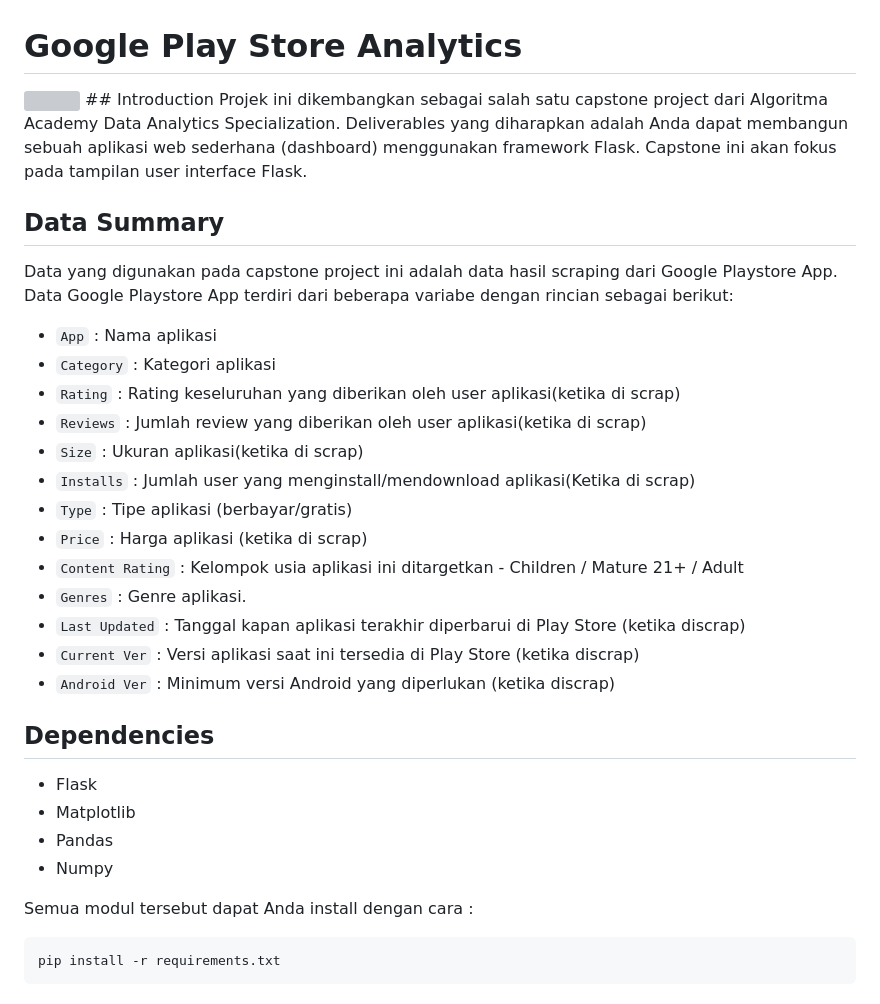
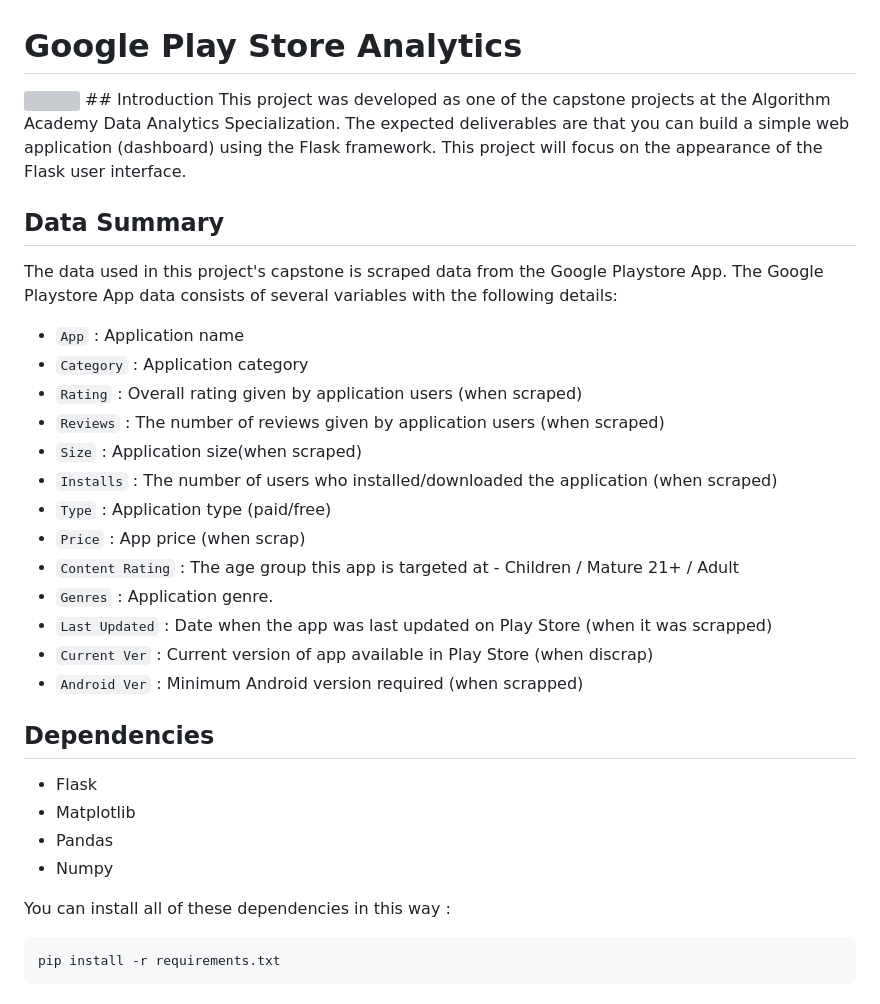
Before and after one commit to mutiaree/Capstone-UIFlask, a Markdown page: capstoneFlaskUI-main/capstone-UIFlask-master/README.md, the part around the change. Drawn GitHub-style; grey boxes are pictures that could not be loaded.

````diff
--- a/capstoneFlaskUI-main/capstone-UIFlask-master/README.md
+++ b/capstoneFlaskUI-main/capstone-UIFlask-master/README.md
@@ -1,23 +1,23 @@
 # Google Play Store Analytics
 <img src="https://raw.githubusercontent.com/fafilia/capstone-UIFlask/master/full_capstone.png">
 ## Introduction
-Projek ini dikembangkan sebagai salah satu capstone project dari Algoritma Academy Data Analytics Specialization. Deliverables yang diharapkan adalah Anda dapat membangun sebuah aplikasi web sederhana (dashboard) menggunakan framework Flask. Capstone ini akan fokus pada tampilan user interface Flask.
+This project was developed as one of the capstone projects at the Algorithm Academy Data Analytics Specialization. The expected deliverables are that you can build a simple web application (dashboard) using the Flask framework. This project will focus on the appearance of the Flask user interface.
 
 ## Data Summary
-Data yang digunakan pada capstone project ini adalah data hasil scraping dari Google Playstore App. Data Google Playstore App terdiri dari beberapa variabe dengan rincian sebagai berikut:
-- `App` : Nama aplikasi
-- `Category` : Kategori aplikasi
-- `Rating` : Rating keseluruhan yang diberikan oleh user aplikasi(ketika di scrap)
-- `Reviews` : Jumlah review yang diberikan oleh user aplikasi(ketika di scrap)
-- `Size` : Ukuran aplikasi(ketika di scrap)
-- `Installs` : Jumlah user yang menginstall/mendownload aplikasi(Ketika di scrap)
-- `Type` : Tipe aplikasi (berbayar/gratis)
-- `Price` : Harga aplikasi (ketika di scrap)
-- `Content Rating` : Kelompok usia aplikasi ini ditargetkan - Children / Mature 21+ / Adult
-- `Genres` : Genre aplikasi.
-- `Last Updated` : Tanggal kapan aplikasi terakhir diperbarui di Play Store (ketika discrap)
-- `Current Ver` : Versi aplikasi saat ini tersedia di Play Store (ketika discrap)
-- `Android Ver` : Minimum versi Android yang diperlukan (ketika discrap)
+The data used in this project's capstone is scraped data from the Google Playstore App. The Google Playstore App data consists of several variables with the following details:
+- `App` : Application name
+- `Category` : Application category
+- `Rating` : Overall rating given by application users (when scraped)
+- `Reviews` : The number of reviews given by application users (when scraped)
+- `Size` : Application size(when scraped)
+- `Installs` : The number of users who installed/downloaded the application (when scraped)
+- `Type` : Application type (paid/free)
+- `Price` : App price (when scrap)
+- `Content Rating` : The age group this app is targeted at - Children / Mature 21+ / Adult
+- `Genres` : Application genre.
+- `Last Updated` : Date when the app was last updated on Play Store (when it was scrapped)
+- `Current Ver` : Current version of app available in Play Store (when discrap)
+- `Android Ver` : Minimum Android version required (when scrapped)
 
 ## Dependencies
 - Flask
@@ -25,7 +25,7 @@ Data yang digunakan pada capstone project ini adalah data hasil scraping dari Go
 - Pandas
 - Numpy
 
-Semua modul tersebut dapat Anda install dengan cara :
+You can install all of these dependencies in this way :
 ```
 pip install -r requirements.txt
 ```
````
